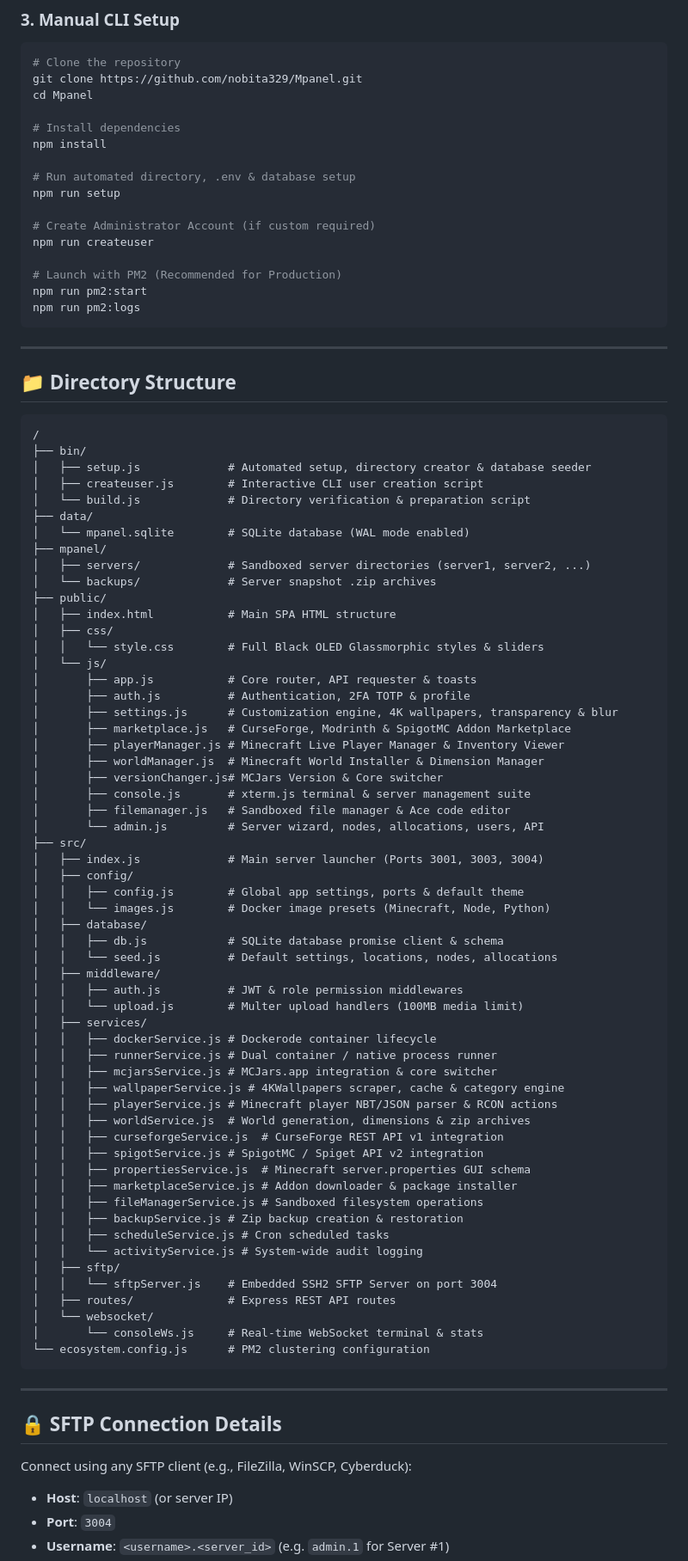
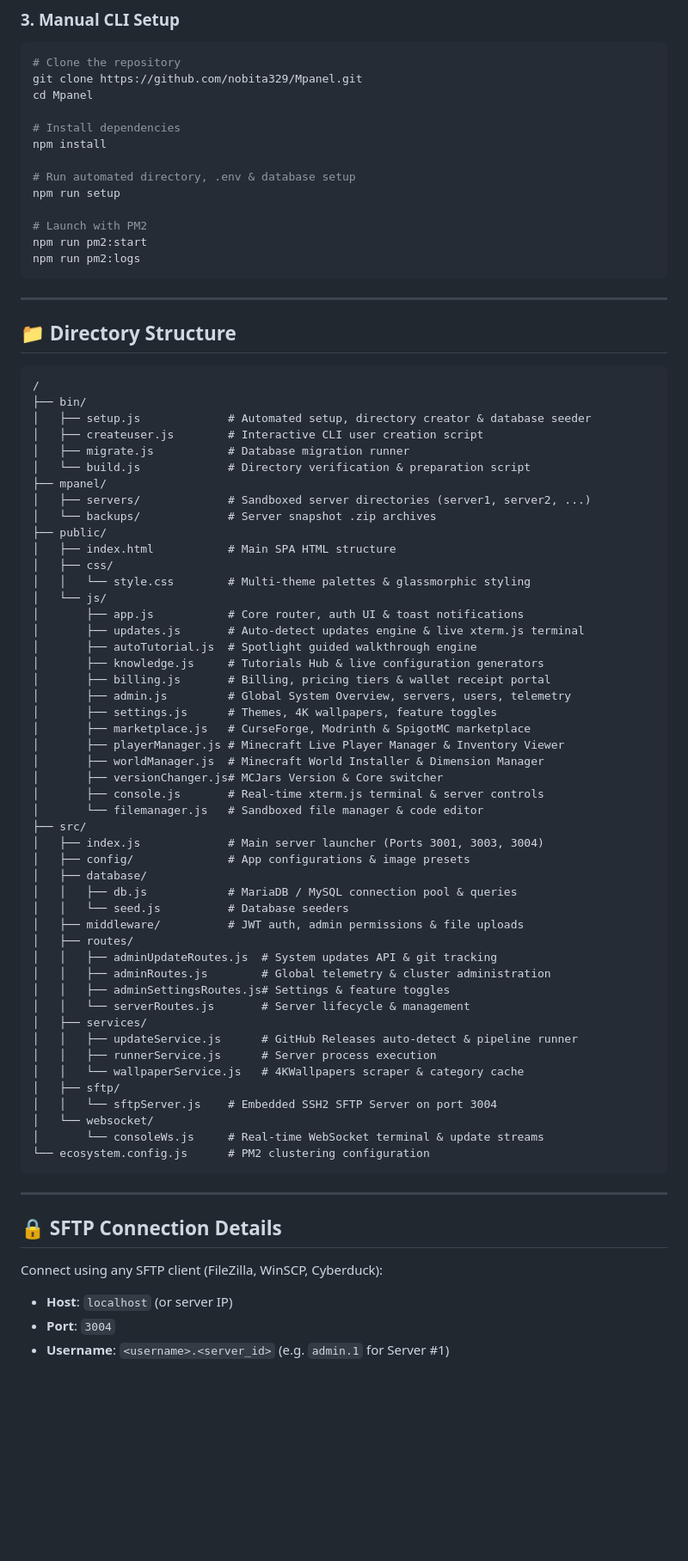
Before and after one commit to Walksys/Dashboard-Nuvyra, a Markdown page: README.md, the part around one of its changes. Shown at 86% size. Drawn GitHub-style; blank space fills up the shorter version.

Commit message:
docs: update README.md for v2.5.0 with System Updates & Auto-Tutorials engine

````diff
--- a/README.md
+++ b/README.md
@@ -153,10 +166,7 @@ npm install
 # Run automated directory, .env & database setup
 npm run setup
 
-# Create Administrator Account (if custom required)
-npm run createuser
-
-# Launch with PM2 (Recommended for Production)
+# Launch with PM2
 npm run pm2:start
 npm run pm2:logs
 ```
@@ -170,58 +180,49 @@ npm run pm2:logs
 ├── bin/
 │   ├── setup.js             # Automated setup, directory creator & database seeder
 │   ├── createuser.js        # Interactive CLI user creation script
+│   ├── migrate.js           # Database migration runner
 │   └── build.js             # Directory verification & preparation script
-├── data/
-│   └── mpanel.sqlite        # SQLite database (WAL mode enabled)
 ├── mpanel/
 │   ├── servers/             # Sandboxed server directories (server1, server2, ...)
 │   └── backups/             # Server snapshot .zip archives
 ├── public/
 │   ├── index.html           # Main SPA HTML structure
 │   ├── css/
-│   │   └── style.css        # Full Black OLED Glassmorphic styles & sliders
+│   │   └── style.css        # Multi-theme palettes & glassmorphic styling
 │   └── js/
-│       ├── app.js           # Core router, API requester & toasts
-│       ├── auth.js          # Authentication, 2FA TOTP & profile
-│       ├── settings.js      # Customization engine, 4K wallpapers, transparency & blur
-│       ├── marketplace.js   # CurseForge, Modrinth & SpigotMC Addon Marketplace
+│       ├── app.js           # Core router, auth UI & toast notifications
+│       ├── updates.js       # Auto-detect updates engine & live xterm.js terminal
+│       ├── autoTutorial.js  # Spotlight guided walkthrough engine
+│       ├── knowledge.js     # Tutorials Hub & live configuration generators
+│       ├── billing.js       # Billing, pricing tiers & wallet receipt portal
+│       ├── admin.js         # Global System Overview, servers, users, telemetry
+│       ├── settings.js      # Themes, 4K wallpapers, feature toggles
+│       ├── marketplace.js   # CurseForge, Modrinth & SpigotMC marketplace
 │       ├── playerManager.js # Minecraft Live Player Manager & Inventory Viewer
 │       ├── worldManager.js  # Minecraft World Installer & Dimension Manager
 │       ├── versionChanger.js# MCJars Version & Core switcher
-│       ├── console.js       # xterm.js terminal & server management suite
-│       ├── filemanager.js   # Sandboxed file manager & Ace code editor
-│       └── admin.js         # Server wizard, nodes, allocations, users, API
+│       ├── console.js       # Real-time xterm.js terminal & server controls
+│       └── filemanager.js   # Sandboxed file manager & code editor
 ├── src/
 │   ├── index.js             # Main server launcher (Ports 3001, 3003, 3004)
-│   ├── config/
-│   │   ├── config.js        # Global app settings, ports & default theme
-│   │   └── images.js        # Docker image presets (Minecraft, Node, Python)
+│   ├── config/              # App configurations & image presets
 │   ├── database/
-│   │   ├── db.js            # SQLite database promise client & schema
-│   │   └── seed.js          # Default settings, locations, nodes, allocations
-│   ├── middleware/
-│   │   ├── auth.js          # JWT & role permission middlewares
-│   │   └── upload.js        # Multer upload handlers (100MB media limit)
+│   │   ├── db.js            # MariaDB / MySQL connection pool & queries
+│   │   └── seed.js          # Database seeders
+│   ├── middleware/          # JWT auth, admin permissions & file uploads
+│   ├── routes/
+│   │   ├── adminUpdateRoutes.js  # System updates API & git tracking
+│   │   ├── adminRoutes.js        # Global telemetry & cluster administration
+│   │   ├── adminSettingsRoutes.js# Settings & feature toggles
+│   │   └── serverRoutes.js       # Server lifecycle & management
 │   ├── services/
-│   │   ├── dockerService.js # Dockerode container lifecycle
-│   │   ├── runnerService.js # Dual container / native process runner
-│   │   ├── mcjarsService.js # MCJars.app integration & core switcher
-│   │   ├── wallpaperService.js # 4KWallpapers scraper, cache & category engine
-│   │   ├── playerService.js # Minecraft player NBT/JSON parser & RCON actions
-│   │   ├── worldService.js  # World generation, dimensions & zip archives
-│   │   ├── curseforgeService.js  # CurseForge REST API v1 integration
-│   │   ├── spigotService.js # SpigotMC / Spiget API v2 integration
-│   │   ├── propertiesService.js  # Minecraft server.properties GUI schema
-│   │   ├── marketplaceService.js # Addon downloader & package installer
-│   │   ├── fileManagerService.js # Sandboxed filesystem operations
-│   │   ├── backupService.js # Zip backup creation & restoration
-│   │   ├── scheduleService.js # Cron scheduled tasks
-│   │   └── activityService.js # System-wide audit logging
+│   │   ├── updateService.js      # GitHub Releases auto-detect & pipeline runner
+│   │   ├── runnerService.js      # Server process execution
+│   │   └── wallpaperService.js   # 4KWallpapers scraper & category cache
 │   ├── sftp/
 │   │   └── sftpServer.js    # Embedded SSH2 SFTP Server on port 3004
-│   ├── routes/              # Express REST API routes
 │   └── websocket/
-│       └── consoleWs.js     # Real-time WebSocket terminal & stats
+│       └── consoleWs.js     # Real-time WebSocket terminal & update streams
 └── ecosystem.config.js      # PM2 clustering configuration
 ```
 
@@ -229,7 +230,7 @@ npm run pm2:logs
 
 ## 🔒 SFTP Connection Details
 
-Connect using any SFTP client (e.g., FileZilla, WinSCP, Cyberduck):
+Connect using any SFTP client (FileZilla, WinSCP, Cyberduck):
 - **Host**: `localhost` (or server IP)
 - **Port**: `3004`
 - **Username**: `<username>.<server_id>` (e.g. `admin.1` for Server #1)
````
Also changed, not shown: other parts of README.md (+78 -65 lines).
